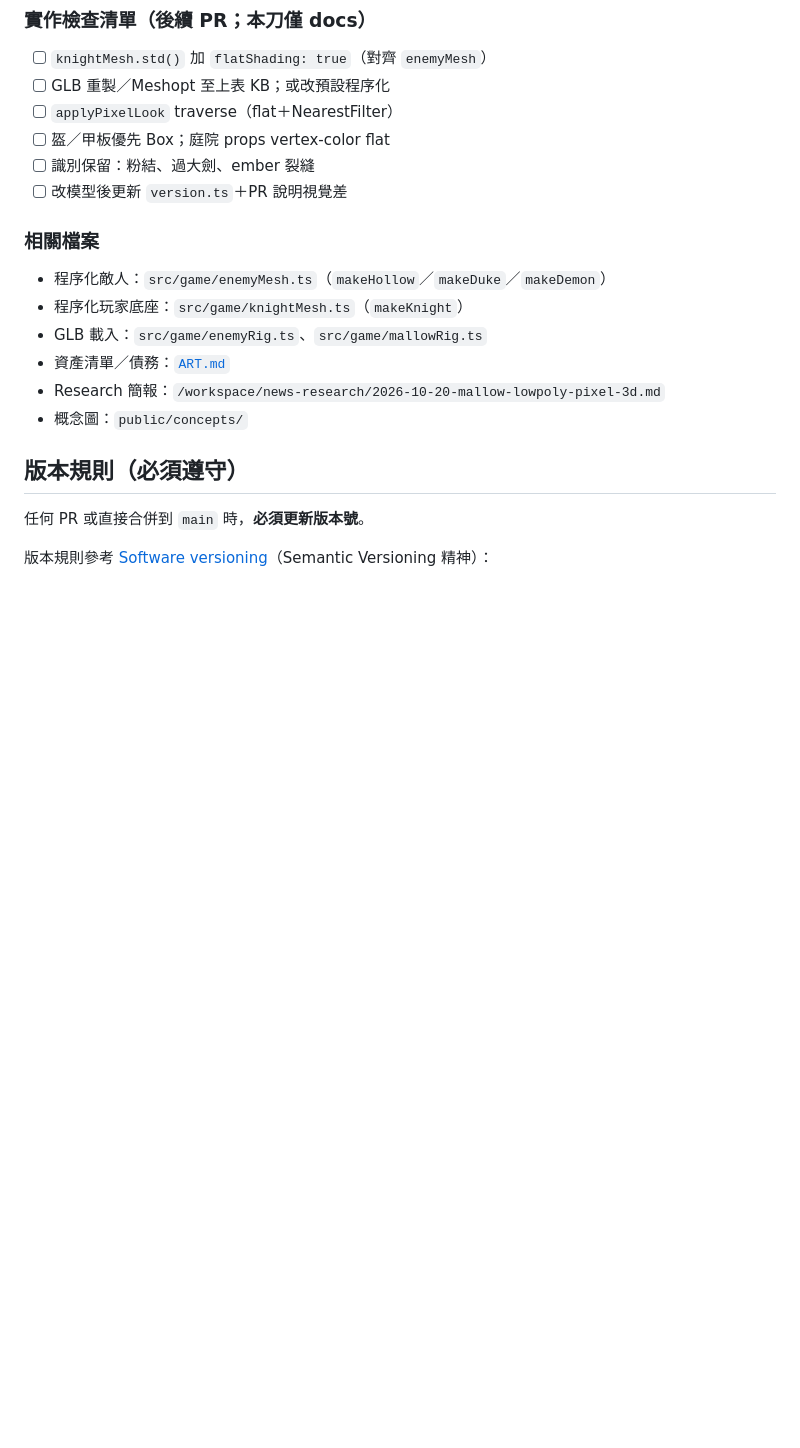
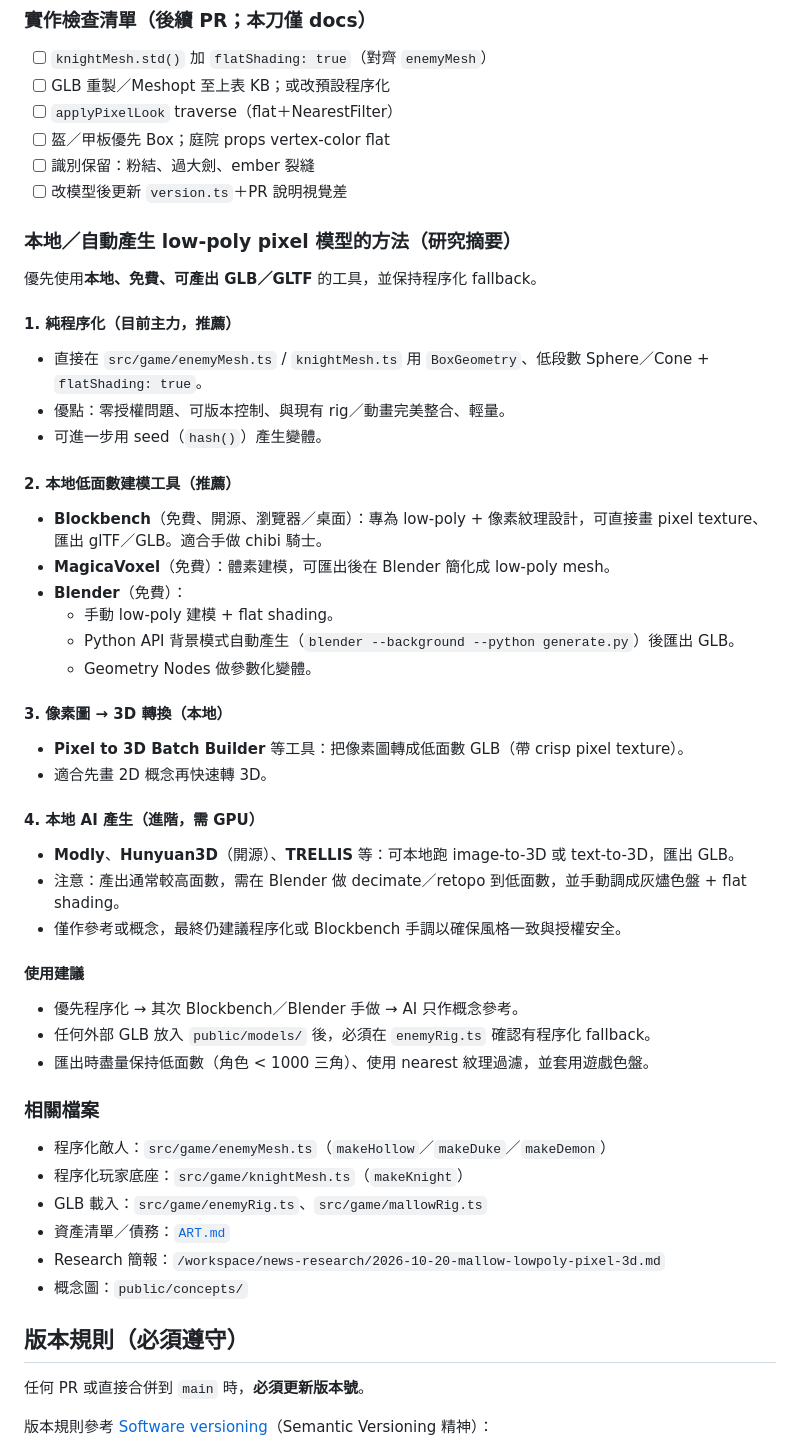
Before and after one commit to stevetsang852/mallow-ashen-vow, a Markdown page: README.md, the part around the change. Rendered like a GitHub page; blank space fills up the shorter version.

Commit message:
docs: add local/auto low-poly pixel model generation methods (0.8.33)
- Research: procedural, Blockbench, MagicaVoxel, Blender Python, pixel-to-3D, local AI (Modly/Hunyuan)
- Priority order and fallback rules

```diff
--- a/README.md
+++ b/README.md
@@ -151,6 +151,37 @@ YIN（2026-10-20）已將風格收斂為 low-poly pixel 3D；後續美術／模
 - [ ] 盔／甲板優先 Box；庭院 props vertex-color flat
 - [ ] 識別保留：粉結、過大劍、ember 裂縫
 - [ ] 改模型後更新 `version.ts`＋PR 說明視覺差
+
+### 本地／自動產生 low-poly pixel 模型的方法（研究摘要）
+
+優先使用**本地、免費、可產出 GLB／GLTF** 的工具，並保持程序化 fallback。
+
+#### 1. 純程序化（目前主力，推薦）
+- 直接在 `src/game/enemyMesh.ts` / `knightMesh.ts` 用 `BoxGeometry`、低段數 Sphere／Cone + `flatShading: true`。
+- 優點：零授權問題、可版本控制、與現有 rig／動畫完美整合、輕量。
+- 可進一步用 seed（`hash()`）產生變體。
+
+#### 2. 本地低面數建模工具（推薦）
+- **Blockbench**（免費、開源、瀏覽器／桌面）：專為 low-poly + 像素紋理設計，可直接畫 pixel texture、匯出 glTF／GLB。適合手做 chibi 騎士。
+- **MagicaVoxel**（免費）：體素建模，可匯出後在 Blender 簡化成 low-poly mesh。
+- **Blender**（免費）：
+  - 手動 low-poly 建模 + flat shading。
+  - Python API 背景模式自動產生（`blender --background --python generate.py`）後匯出 GLB。
+  - Geometry Nodes 做參數化變體。
+
+#### 3. 像素圖 → 3D 轉換（本地）
+- **Pixel to 3D Batch Builder** 等工具：把像素圖轉成低面數 GLB（帶 crisp pixel texture）。
+- 適合先畫 2D 概念再快速轉 3D。
+
+#### 4. 本地 AI 產生（進階，需 GPU）
+- **Modly**、**Hunyuan3D**（開源）、**TRELLIS** 等：可本地跑 image-to-3D 或 text-to-3D，匯出 GLB。
+- 注意：產出通常較高面數，需在 Blender 做 decimate／retopo 到低面數，並手動調成灰燼色盤 + flat shading。
+- 僅作參考或概念，最終仍建議程序化或 Blockbench 手調以確保風格一致與授權安全。
+
+#### 使用建議
+- 優先程序化 → 其次 Blockbench／Blender 手做 → AI 只作概念參考。
+- 任何外部 GLB 放入 `public/models/` 後，必須在 `enemyRig.ts` 確認有程序化 fallback。
+- 匯出時盡量保持低面數（角色 < 1000 三角）、使用 nearest 紋理過濾，並套用遊戲色盤。
 
 ### 相關檔案
 - 程序化敵人：`src/game/enemyMesh.ts`（`makeHollow`／`makeDuke`／`makeDemon`）
```
